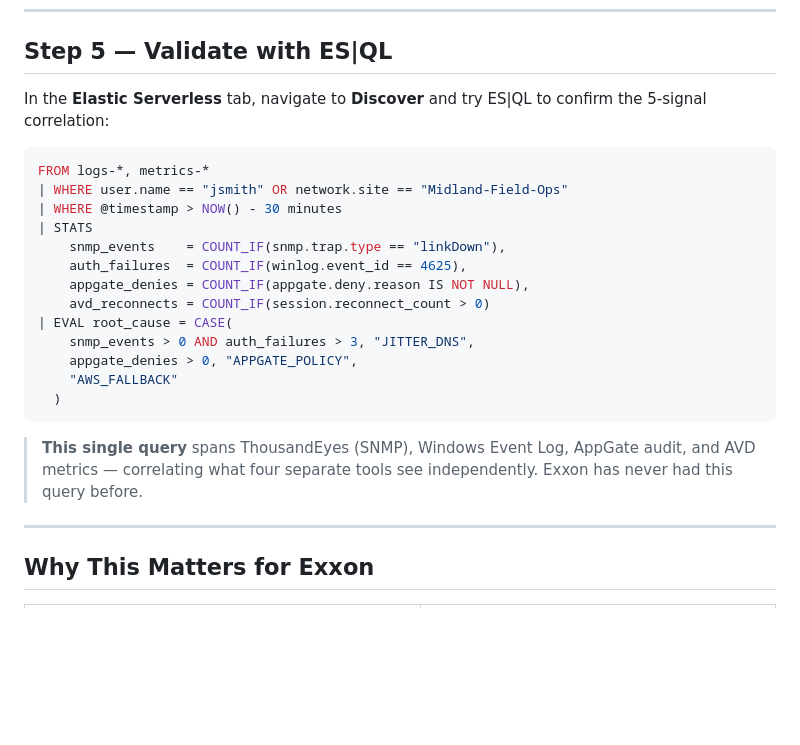
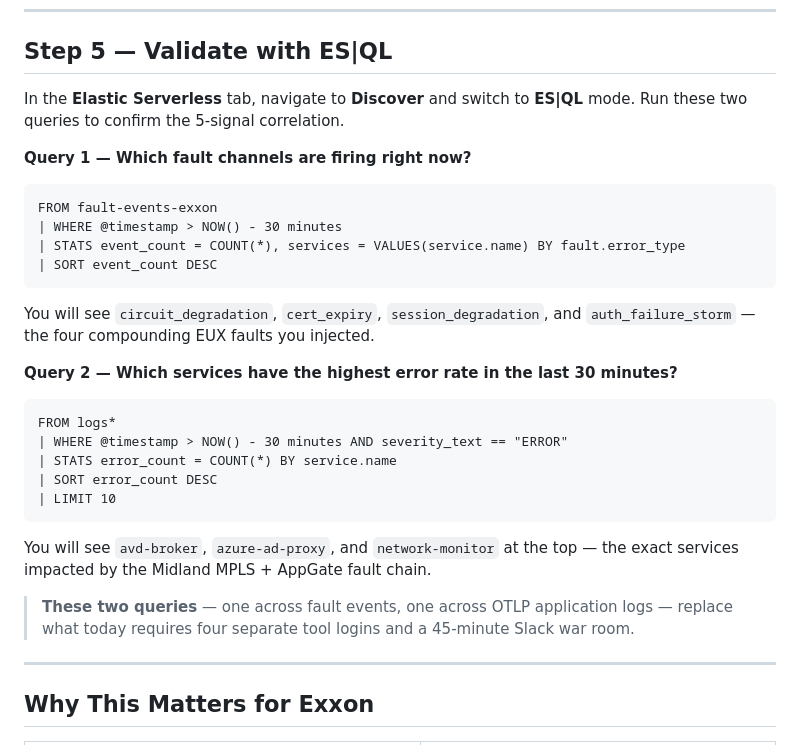
Before and after one commit to poulsbopete/exxon-demo, a Markdown page: 03-single-pane-eux/assignment.md, the part around the change. Drawn GitHub-style; blank space fills up the shorter version.

Commit message:
fix: replace broken Step 5 ES|QL with queries that work against real data
The old query used FROM logs-*, metrics-* (schema conflict), fields that
don't exist (winlog.event_id, appgate.deny.reason, session.reconnect_count),
and KQL syntax inside ES|QL.

Replace with two working queries:
1. FROM fault-events-exxon — shows active fault channels by error_type
2. FROM logs* — shows error counts by service.name

Both run against data our generators actually produce.

Made-with: Cursor

````diff
--- a/03-single-pane-eux/assignment.md
+++ b/03-single-pane-eux/assignment.md
@@ -241,28 +241,37 @@ Midland MPLS jitter > 45ms (ThousandEyes TE-MID-001)
 
 ## Step 5 — Validate with ES|QL
 
-In the **Elastic Serverless** tab, navigate to **Discover** and try ES|QL
-to confirm the 5-signal correlation:
+In the **Elastic Serverless** tab, navigate to **Discover** and switch to
+**ES|QL** mode. Run these two queries to confirm the 5-signal correlation.
 
-```sql
-FROM logs-*, metrics-*
-| WHERE user.name == "jsmith" OR network.site == "Midland-Field-Ops"
+**Query 1 — Which fault channels are firing right now?**
+
+```
+FROM fault-events-exxon
 | WHERE @timestamp > NOW() - 30 minutes
-| STATS
-    snmp_events    = COUNT_IF(snmp.trap.type == "linkDown"),
-    auth_failures  = COUNT_IF(winlog.event_id == 4625),
-    appgate_denies = COUNT_IF(appgate.deny.reason IS NOT NULL),
-    avd_reconnects = COUNT_IF(session.reconnect_count > 0)
-| EVAL root_cause = CASE(
-    snmp_events > 0 AND auth_failures > 3, "JITTER_DNS",
-    appgate_denies > 0, "APPGATE_POLICY",
-    "AWS_FALLBACK"
-  )
+| STATS event_count = COUNT(*), services = VALUES(service.name) BY fault.error_type
+| SORT event_count DESC
 ```
 
-> **This single query** spans ThousandEyes (SNMP), Windows Event Log,
-> AppGate audit, and AVD metrics — correlating what four separate tools
-> see independently. Exxon has never had this query before.
+You will see `circuit_degradation`, `cert_expiry`, `session_degradation`,
+and `auth_failure_storm` — the four compounding EUX faults you injected.
+
+**Query 2 — Which services have the highest error rate in the last 30 minutes?**
+
+```
+FROM logs*
+| WHERE @timestamp > NOW() - 30 minutes AND severity_text == "ERROR"
+| STATS error_count = COUNT(*) BY service.name
+| SORT error_count DESC
+| LIMIT 10
+```
+
+You will see `avd-broker`, `azure-ad-proxy`, and `network-monitor` at the
+top — the exact services impacted by the Midland MPLS + AppGate fault chain.
+
+> **These two queries** — one across fault events, one across OTLP application
+> logs — replace what today requires four separate tool logins and a 45-minute
+> Slack war room.
 
 ---
 
````
